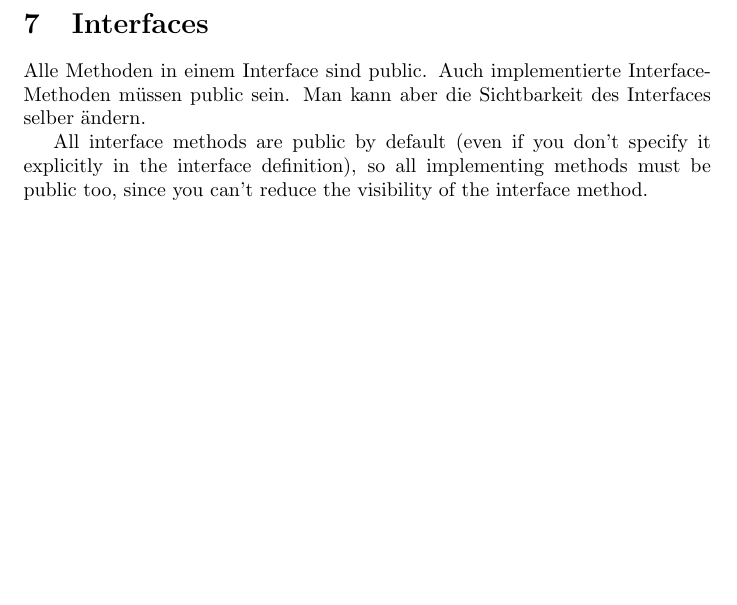
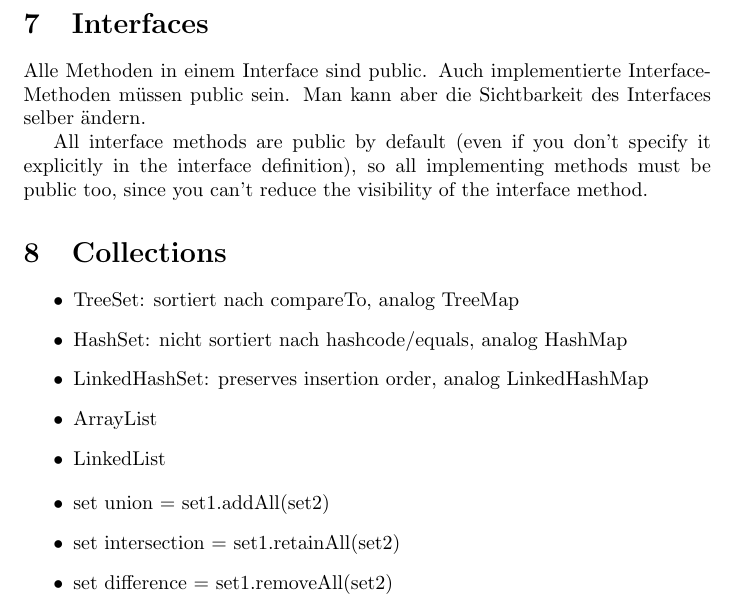
Before and after one commit to thomasgassmann/eth-cheatsheets, a LaTeX document (eprog/ebnf.tex): part of page 2 of 2, cut so that both start at the same text, the shorter picture padded with empty space. Compiled offline with pdfLaTeX.

Commit message:
Eprog collections
Signed-off-by: Thomas Gassmann <thomas@gassmann.dev>

```diff
--- a/eprog/ebnf.tex
+++ b/eprog/ebnf.tex
@@ -54,4 +54,20 @@ Alle Methoden in einem Interface sind public. Auch implementierte Interface-Meth
 
 All interface methods are public by default (even if you don't specify it explicitly in the interface definition), so all implementing methods must be public too, since you can't reduce the visibility of the interface method.
 
+\section{Collections}
+
+\begin{itemize}
+    \item TreeSet: sortiert nach compareTo, analog TreeMap
+    \item HashSet: nicht sortiert nach hashcode/equals, analog HashMap
+    \item LinkedHashSet: preserves insertion order, analog LinkedHashMap
+    \item ArrayList
+    \item LinkedList
+\end{itemize}
+
+\begin{itemize}
+    \item set union = set1.addAll(set2)
+    \item set intersection = set1.retainAll(set2)
+    \item set difference = set1.removeAll(set2)
+\end{itemize}
+
 \end{document}
```
